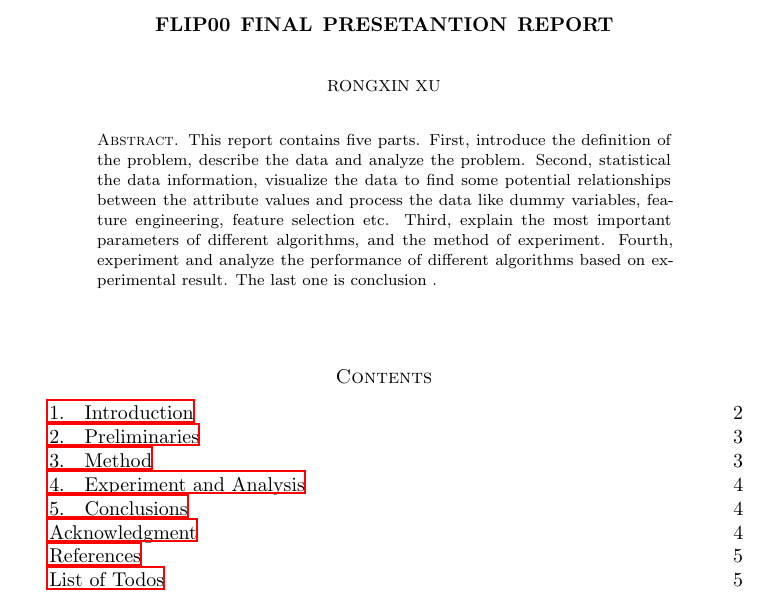
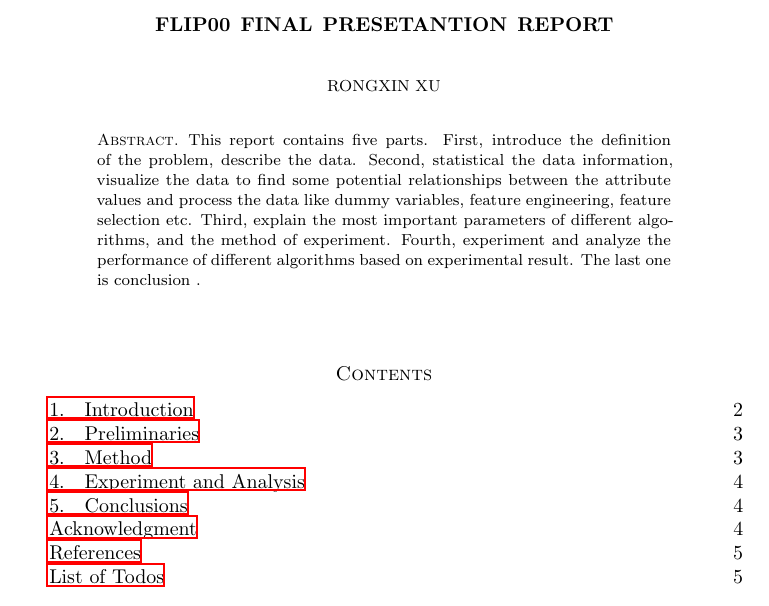
Before and after one commit to WhiteByeBye/tuliplab-flip, a LaTeX paper (Report/flip-00/final-term presentation/report.tex): part of page 1 of 5, cut so that both start at the same text. Compiled offline with LaTeX, dvips and Ghostscript.

Commit message:
Revision_abstract

```diff
--- a/Report/flip-00/final-term presentation/report.tex
+++ b/Report/flip-00/final-term presentation/report.tex
@@ -41,7 +41,7 @@ Hunan University, Changsha 410012, China}%
 This report contains five parts.
 First,
 introduce the definition of the problem,
-describe the data and analyze the problem.
+describe the data.
 Second,
 statistical the data information,
 visualize the data to find some potential relationships
```
Also changed, not shown: Report/flip-00/final-term presentation/report.tex (3 more changed lines).
